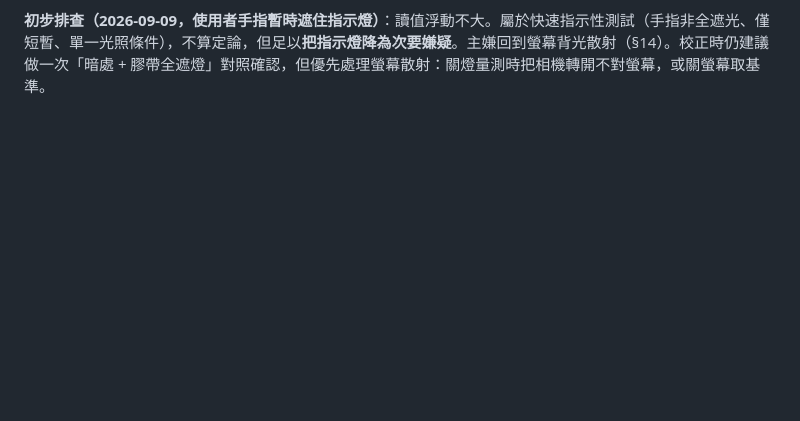
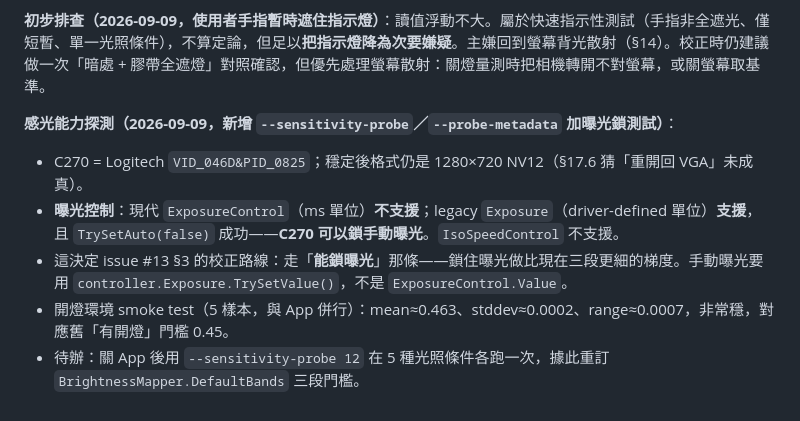
Before and after one commit to bext1998/LightBee, a Markdown page: docs/spike-report.md, the part around the change. GitHub-like rendering; blank space fills up the shorter version.

Commit message:
spike-report §17.8: C270 感光能力探測結果
C270 = VID_046D&PID_0825；格式穩定在 720p NV12。曝光：現代 ExposureControl
不支援，legacy Exposure 支援且可 TrySetAuto(false) → 可鎖手動曝光 → issue #13 §3
走「能鎖曝光」路線。開燈 smoke test mean≈0.463/stddev≈0.0002。已同步 #13。

Co-Authored-By: Claude Sonnet 5 <noreply@anthropic.com>

```diff
--- a/docs/spike-report.md
+++ b/docs/spike-report.md
@@ -644,3 +644,11 @@ resolved_format    = 1280x720 @ 30/1 FPS / NV12
 這強化了 issue #13 的必要性，也是 §4「Persistent 常駐串流 vs Lazy」那個未拍板選項的一個新考量點：Persistent 下指示燈恆亮（不閃），但那顆綠光會**持續**進入畫面而非間歇；Lazy 下是間歇污染但曝光每次重新收斂。兩者對暗處判定的影響方向不同，要一起測。
 
 **初步排查（2026-09-09，使用者手指暫時遮住指示燈）**：讀值浮動不大。屬於快速指示性測試（手指非全遮光、僅短暫、單一光照條件），不算定論，但足以**把指示燈降為次要嫌疑**。主嫌回到螢幕背光散射（§14）。校正時仍建議做一次「暗處 + 膠帶全遮燈」對照確認，但優先處理螢幕散射：關燈量測時把相機轉開不對螢幕，或關螢幕取基準。
+
+**感光能力探測（2026-09-09，新增 `--sensitivity-probe`／`--probe-metadata` 加曝光鎖測試）**：
+
+- C270 = Logitech `VID_046D&PID_0825`；穩定後格式仍是 1280×720 NV12（§17.6 猜「重開回 VGA」未成真）。
+- **曝光控制**：現代 `ExposureControl`（ms 單位）**不支援**；legacy `Exposure`（driver-defined 單位）**支援**，且 `TrySetAuto(false)` 成功——**C270 可以鎖手動曝光**。`IsoSpeedControl` 不支援。
+- 這決定 issue #13 §3 的校正路線：走「**能鎖曝光**」那條——鎖住曝光做比現在三段更細的梯度。手動曝光要用 `controller.Exposure.TrySetValue()`，不是 `ExposureControl.Value`。
+- 開燈環境 smoke test（5 樣本，與 App 併行）：mean≈0.463、stddev≈0.0002、range≈0.0007，非常穩，對應舊「有開燈」門檻 0.45。
+- 待辦：關 App 後用 `--sensitivity-probe 12` 在 5 種光照條件各跑一次，據此重訂 `BrightnessMapper.DefaultBands` 三段門檻。
```
